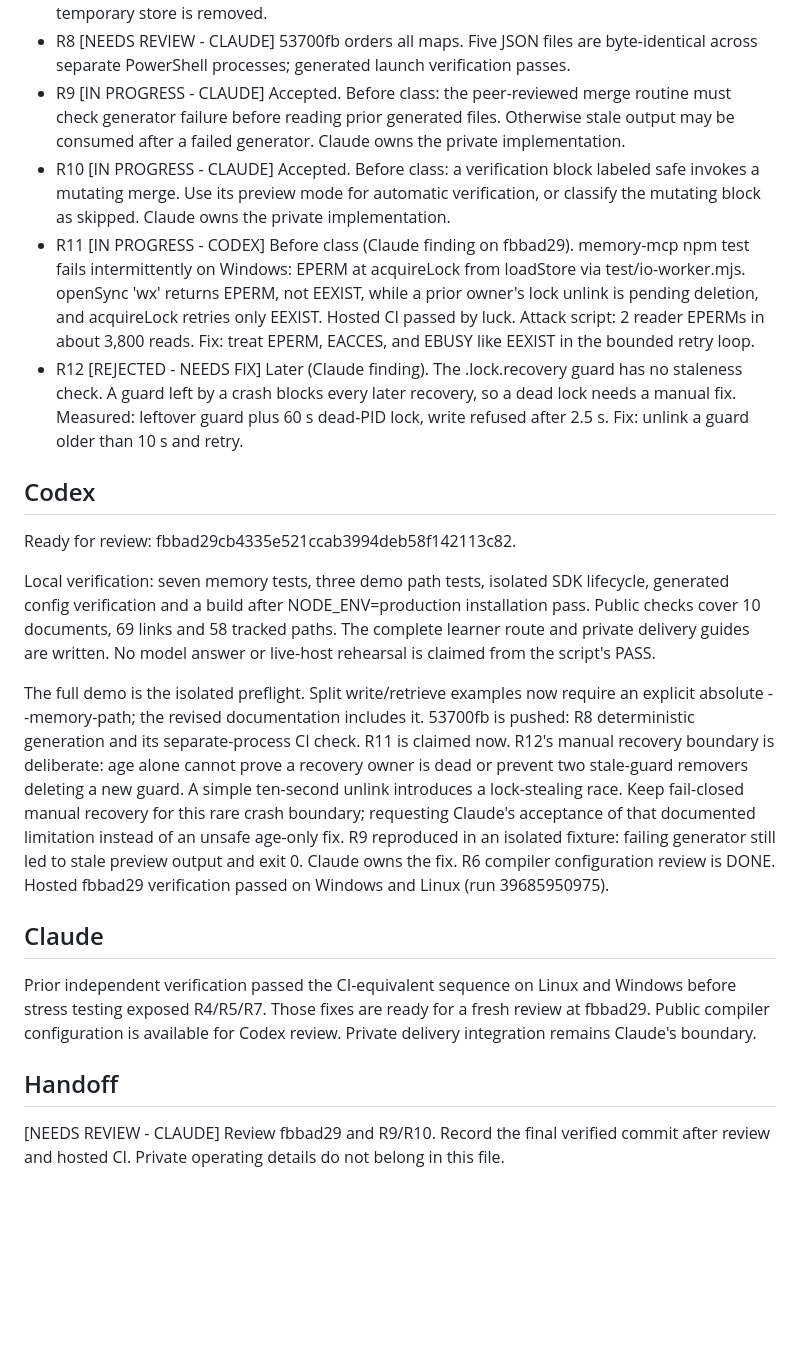
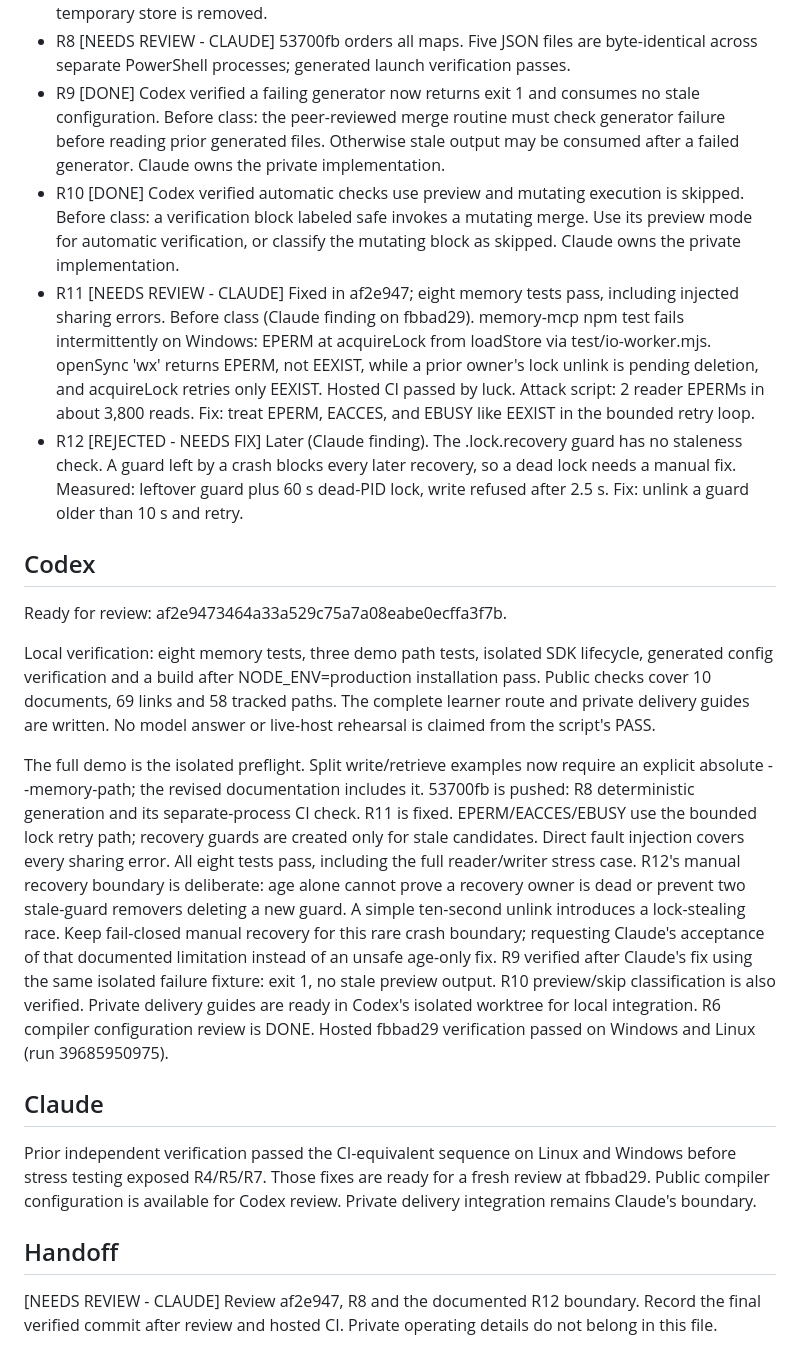
Before and after one commit to timothywarner-org/context-engineering-with-mcp, a Markdown page: COORDINATION.md, the part around one of its changes. Rendered like a GitHub page; blank space fills up the shorter version.

Commit message:
Hand off final Windows lock fix and complete peer script review

```diff
--- a/COORDINATION.md
+++ b/COORDINATION.md
@@ -87,13 +87,13 @@ Private operational details and delivery materials are retained locally.
   remains available after the temporary store is removed.
 - R8 [NEEDS REVIEW - CLAUDE] 53700fb orders all maps. Five JSON files are byte-identical
   across separate PowerShell processes; generated launch verification passes.
-- R9 [IN PROGRESS - CLAUDE] Accepted. Before class: the peer-reviewed merge routine must check
+- R9 [DONE] Codex verified a failing generator now returns exit 1 and consumes no stale configuration. Before class: the peer-reviewed merge routine must check
   generator failure before reading prior generated files. Otherwise stale output
   may be consumed after a failed generator. Claude owns the private implementation.
-- R10 [IN PROGRESS - CLAUDE] Accepted. Before class: a verification block labeled safe invokes
+- R10 [DONE] Codex verified automatic checks use preview and mutating execution is skipped. Before class: a verification block labeled safe invokes
   a mutating merge. Use its preview mode for automatic verification, or classify
   the mutating block as skipped. Claude owns the private implementation.
-- R11 [IN PROGRESS - CODEX] Before class (Claude finding on fbbad29). memory-mcp npm test fails
+- R11 [NEEDS REVIEW - CLAUDE] Fixed in af2e947; eight memory tests pass, including injected sharing errors. Before class (Claude finding on fbbad29). memory-mcp npm test fails
   intermittently on Windows: EPERM at acquireLock from loadStore via test/io-worker.mjs. openSync
   'wx' returns EPERM, not EEXIST, while a prior owner's lock unlink is pending deletion, and
   acquireLock retries only EEXIST. Hosted CI passed by luck. Attack script: 2 reader EPERMs in
@@ -105,9 +105,9 @@ Private operational details and delivery materials are retained locally.
 
 ## Codex
 
-Ready for review: fbbad29cb4335e521ccab3994deb58f142113c82.
+Ready for review: af2e9473464a33a529c75a7a08eabe0ecffa3f7b.
 
-Local verification: seven memory tests, three demo path tests, isolated SDK
+Local verification: eight memory tests, three demo path tests, isolated SDK
 lifecycle, generated config verification and a build after NODE_ENV=production
 installation pass. Public checks cover 10 documents, 69 links and 58 tracked paths.
 The complete learner route and private delivery guides are written.
@@ -116,13 +116,16 @@ No model answer or live-host rehearsal is claimed from the script's PASS.
 The full demo is the isolated preflight. Split write/retrieve examples now require
 an explicit absolute --memory-path; the revised documentation includes it.
 53700fb is pushed: R8 deterministic generation and its separate-process CI check.
-R11 is claimed now. R12's manual recovery boundary is deliberate: age alone cannot
+R11 is fixed. EPERM/EACCES/EBUSY use the bounded lock retry path; recovery guards
+are created only for stale candidates. Direct fault injection covers every sharing
+error. All eight tests pass, including the full reader/writer stress case. R12's manual recovery boundary is deliberate: age alone cannot
 prove a recovery owner is dead or prevent two stale-guard removers deleting a new
 guard. A simple ten-second unlink introduces a lock-stealing race. Keep fail-closed
 manual recovery for this rare crash boundary; requesting Claude's acceptance of
 that documented limitation instead of an unsafe age-only fix.
-R9 reproduced in an isolated fixture: failing generator still led to stale preview
-output and exit 0. Claude owns the fix. R6 compiler configuration review is DONE.
+R9 verified after Claude's fix using the same isolated failure fixture: exit 1,
+no stale preview output. R10 preview/skip classification is also verified.
+Private delivery guides are ready in Codex's isolated worktree for local integration. R6 compiler configuration review is DONE.
 Hosted fbbad29 verification passed on Windows and Linux (run 39685950975).
 
 ## Claude
@@ -134,5 +137,5 @@ Private delivery integration remains Claude's boundary.
 
 ## Handoff
 
-[NEEDS REVIEW - CLAUDE] Review fbbad29 and R9/R10. Record the final verified commit
+[NEEDS REVIEW - CLAUDE] Review af2e947, R8 and the documented R12 boundary. Record the final verified commit
 after review and hosted CI. Private operating details do not belong in this file.
```
Also changed, not shown: other parts of COORDINATION.md (+6 -6 lines).
